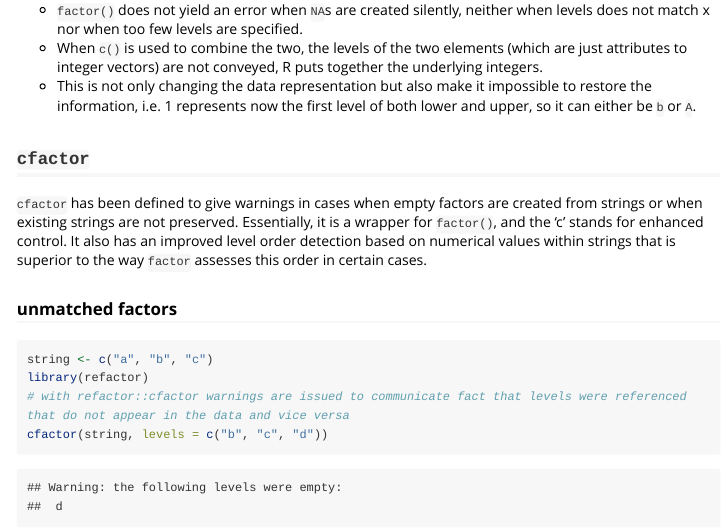
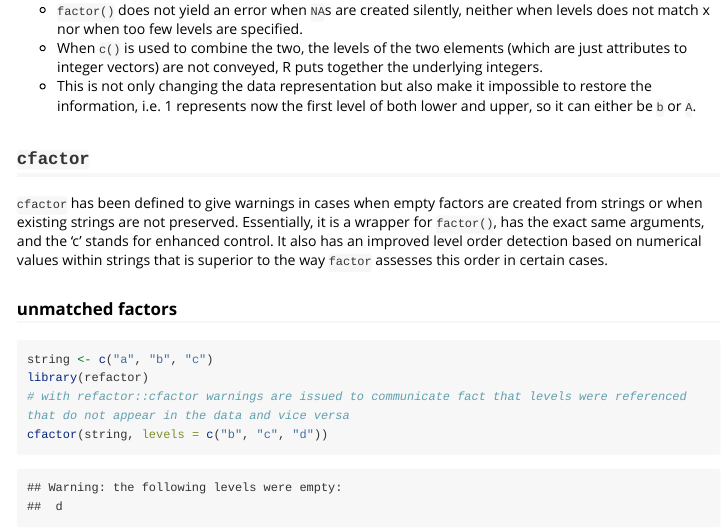
Before and after one commit to jonmcalder/refactor, an R Markdown document (vignettes/refactor.Rmd): the page in a window 1100 px wide, from 490 px down. Rendered offline with R 4.5, knitr and Pandoc, with nearby package versions; code that draws random numbers runs with fixed seeds of ours; some code elsewhere in the file could not run offline; long lines of code are wrapped.

Commit message:
modify cfactor description to vignette

````diff
--- a/vignettes/refactor.Rmd
+++ b/vignettes/refactor.Rmd
@@ -28,7 +28,7 @@ One can note the following issues:
 * This is not only changing the data representation but also make it impossible to restore the information, i.e. 1 represents now the first level of both lower and upper, so it can either be `b` or `A`.
 
 ## `cfactor`
-`cfactor` has been defined to give warnings in cases when empty factors are created from strings or when existing strings are not preserved. Essentially, it is a wrapper for `factor()`, and the 'c' stands for enhanced control. It also has an improved level order detection based on numerical values within strings that is superior to the way `factor` assesses this order in certain cases.
+`cfactor` has been defined to give warnings in cases when empty factors are created from strings or when existing strings are not preserved. Essentially, it is a wrapper for `factor()`, has the exact same arguments, and the 'c' stands for enhanced control. It also has an improved level order detection based on numerical values within strings that is superior to the way `factor` assesses this order in certain cases.
 
 ### unmatched factors
 ```{r}
````
